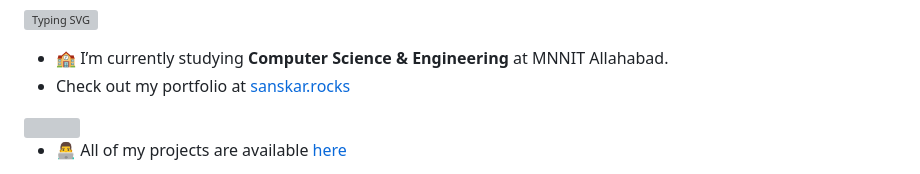
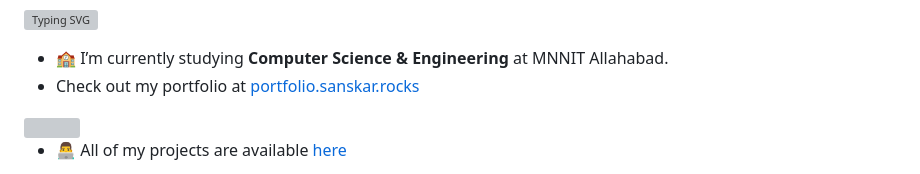
Before and after one commit to sanskaromar/sanskaromar, a Markdown page: README.md, the part around the change. Drawn GitHub-style; grey boxes are pictures that could not be loaded.

```diff
--- a/README.md
+++ b/README.md
@@ -11,7 +11,7 @@
 -->
 <!-- intro/ about -->
 - 🏫 I’m currently studying **Computer Science & Engineering** at MNNIT Allahabad.
-- Check out my portfolio at [sanskar.rocks](https://portfolio.sanskar.rocks/)
+- Check out my portfolio at [portfolio.sanskar.rocks](https://portfolio.sanskar.rocks/)
 <img align="right" src="https://media.giphy.com/media/cKc0u9hyvZEOjD8V08/giphy.gif" width="100" />
 
 - 👨‍💻 All of my projects are available [here](https://sanskaromar.github.io/MyProjects/)
```
